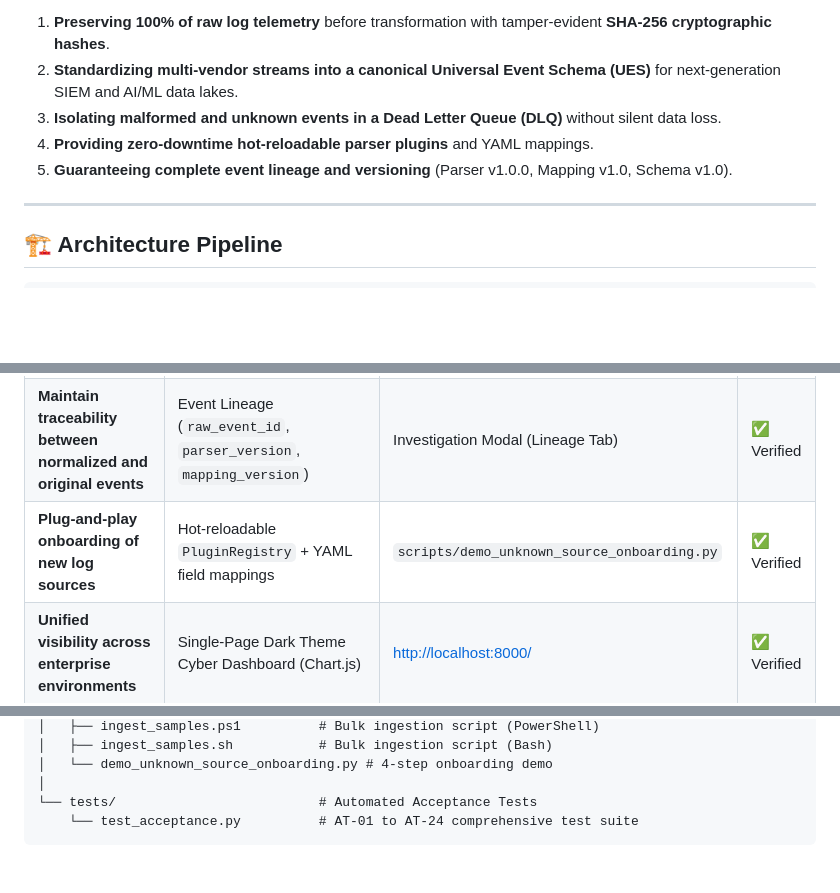
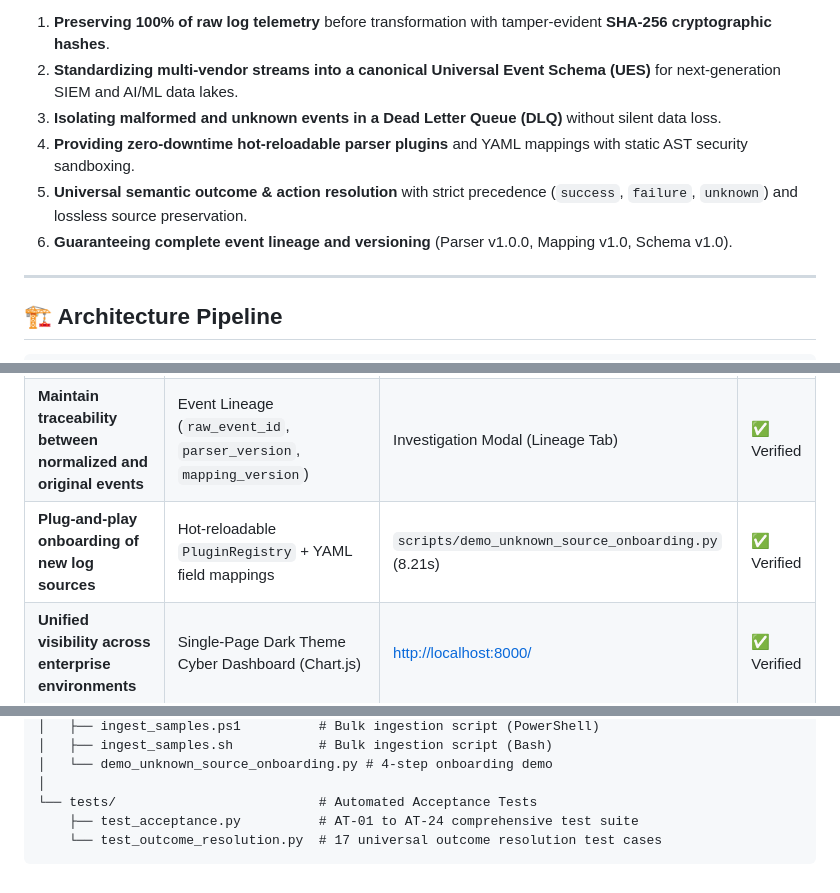
Before and after one commit to ABHIN0VB/ULPF, a Markdown page: README.md, 3 parts joined by grey strips. Drawn GitHub-style; blank space fills up the shorter version.

````diff
--- a/README.md
+++ b/README.md
@@ -12,8 +12,9 @@ Modern enterprise and national critical information infrastructures (CII) ingest
 1. **Preserving 100% of raw log telemetry** before transformation with tamper-evident **SHA-256 cryptographic hashes**.
 2. **Standardizing multi-vendor streams into a canonical Universal Event Schema (UES)** for next-generation SIEM and AI/ML data lakes.
 3. **Isolating malformed and unknown events in a Dead Letter Queue (DLQ)** without silent data loss.
-4. **Providing zero-downtime hot-reloadable parser plugins** and YAML mappings.
-5. **Guaranteeing complete event lineage and versioning** (Parser v1.0.0, Mapping v1.0, Schema v1.0).
+4. **Providing zero-downtime hot-reloadable parser plugins** and YAML mappings with static AST security sandboxing.
+5. **Universal semantic outcome & action resolution** with strict precedence (`success`, `failure`, `unknown`) and lossless source preservation.
+6. **Guaranteeing complete event lineage and versioning** (Parser v1.0.0, Mapping v1.0, Schema v1.0).
 
 ---
 
@@ -133,7 +142,7 @@ python scripts/demo_unknown_source_onboarding.py
 | **Extract and parse source-specific attributes** | 12+ Parser Plugins in `parser_engine/plugins/` | `evaluation/evaluator.py` (100% Accuracy) | ✅ Verified |
 | **Normalize fields into a common event taxonomy** | Universal Event Schema (UES) v1.0 + YAML Mappings | `GET /api/events` (UES JSON representation) | ✅ Verified |
 | **Maintain traceability between normalized and original events** | Event Lineage (`raw_event_id`, `parser_version`, `mapping_version`) | Investigation Modal (Lineage Tab) | ✅ Verified |
-| **Plug-and-play onboarding of new log sources** | Hot-reloadable `PluginRegistry` + YAML field mappings | `scripts/demo_unknown_source_onboarding.py` | ✅ Verified |
+| **Plug-and-play onboarding of new log sources** | Hot-reloadable `PluginRegistry` + YAML field mappings | `scripts/demo_unknown_source_onboarding.py` (8.21s) | ✅ Verified |
 | **Unified visibility across enterprise environments** | Single-Page Dark Theme Cyber Dashboard (Chart.js) | [http://localhost:8000/](http://localhost:8000/) | ✅ Verified |
 | **Efficient SIEM and Data Lake integration** | ArcSight CEF & IBM QRadar LEEF Output Adapters | `GET /api/events/{id}/export/cef` & `/export/leef` | ✅ Verified |
 | **AI/ML-ready security and operational analytics** | Structured tabular JSON + Parquet compatibility | Data Quality Framework (Field Completeness Score) | ✅ Verified |
@@ -288,5 +317,6 @@ sih26-156/
 │   └── demo_unknown_source_onboarding.py # 4-step onboarding demo
 │
 └── tests/                          # Automated Acceptance Tests
-    └── test_acceptance.py          # AT-01 to AT-24 comprehensive test suite
+    ├── test_acceptance.py          # AT-01 to AT-24 comprehensive test suite
+    └── test_outcome_resolution.py  # 17 universal outcome resolution test cases
 ```
````
Also changed, not shown: other parts of README.md (+35 -7 lines).
